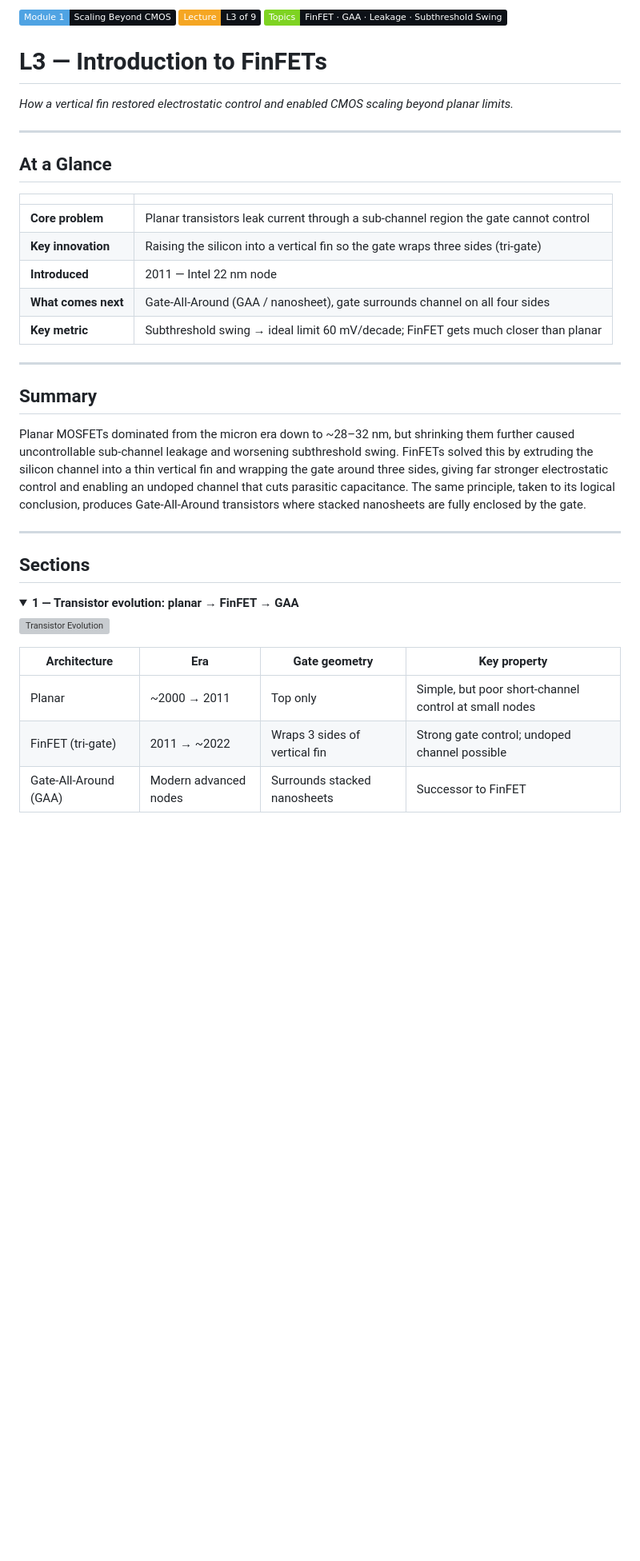
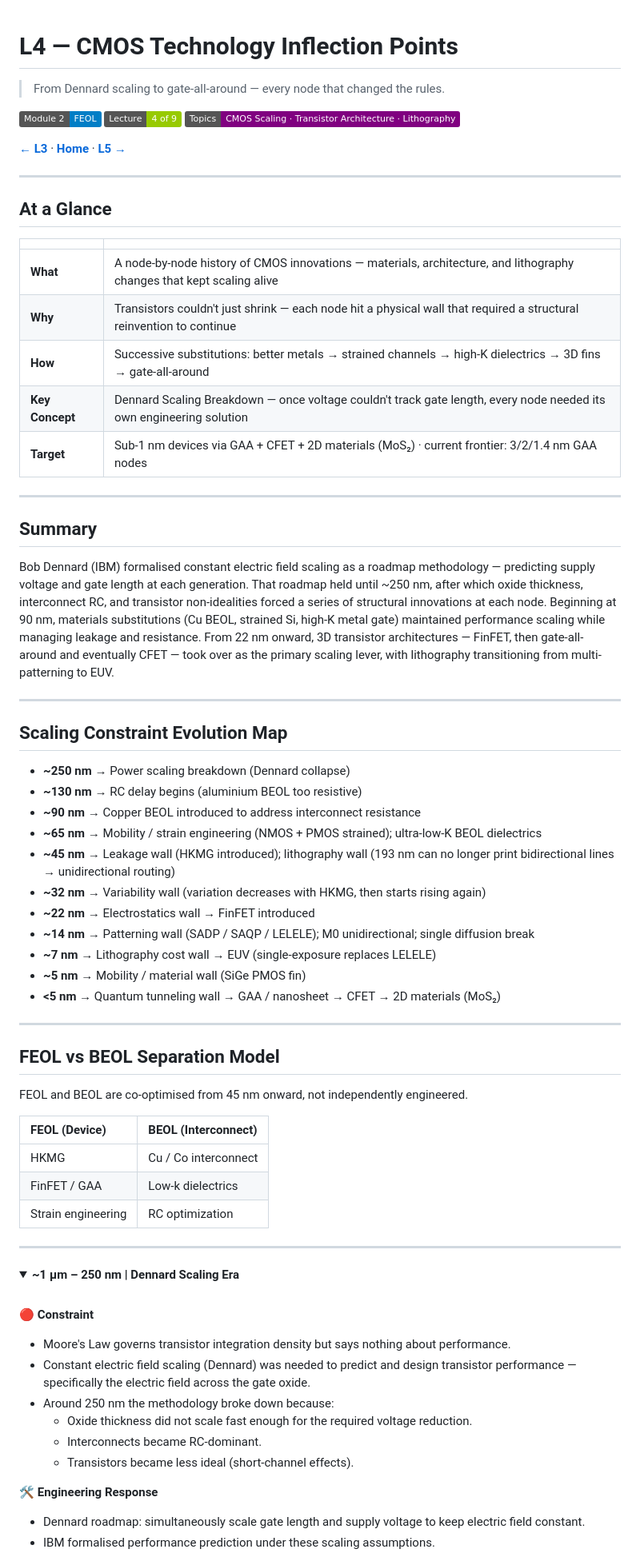
Before and after one commit to najlabintnajeeb/FinFET-Circuit-Design, a Markdown page: Module_1_Scaling_Beyond_CMOS/check.md, the part around one of its changes. Shown at 80% size. Rendered like a GitHub page; folded sections open; badges without logos; blank space fills up the shorter version; grey boxes are pictures that could not be loaded.

```diff
--- a/Module_1_Scaling_Beyond_CMOS/check.md
+++ b/Module_1_Scaling_Beyond_CMOS/check.md
@@ -1,7 +1,10 @@
-![Module](https://img.shields.io/badge/Module_1-Scaling_Beyond_CMOS-0d1117?style=plastic&labelColor=4fa3e3&color=0d1117) ![Lecture](https://img.shields.io/badge/Lecture-L3_of_9-0d1117?style=plastic&labelColor=f5a623&color=0d1117) ![Topics](https://img.shields.io/badge/Topics-FinFET_%C2%B7_GAA_%C2%B7_Leakage_%C2%B7_Subthreshold_Swing-0d1117?style=plastic&labelColor=7ed321&color=0d1117)
 
-# L3 — Introduction to FinFETs
-*How a vertical fin restored electrostatic control and enabled CMOS scaling beyond planar limits.*
+# L4 — CMOS Technology Inflection Points
+> From Dennard scaling to gate-all-around — every node that changed the rules.
+
+![Module](https://img.shields.io/badge/Module_2-FEOL-blue) ![Lecture](https://img.shields.io/badge/Lecture-4_of_9-green) ![Topics](https://img.shields.io/badge/Topics-CMOS_Scaling_·_Transistor_Architecture_·_Lithography-purple)
+
+**[← L3](#)** · **[Home](#)** · **[L5 →](#)**
 
 ---
 
@@ -9,30 +12,61 @@
 
 | | |
 |---|---|
-| **Core problem** | Planar transistors leak current through a sub-channel region the gate cannot control |
-| **Key innovation** | Raising the silicon into a vertical fin so the gate wraps three sides (tri-gate) |
-| **Introduced** | 2011 — Intel 22 nm node |
-| **What comes next** | Gate-All-Around (GAA / nanosheet), gate surrounds channel on all four sides |
-| **Key metric** | Subthreshold swing → ideal limit 60 mV/decade; FinFET gets much closer than planar |
+| **What** | A node-by-node history of CMOS innovations — materials, architecture, and lithography changes that kept scaling alive |
+| **Why** | Transistors couldn't just shrink — each node hit a physical wall that required a structural reinvention to continue |
+| **How** | Successive substitutions: better metals → strained channels → high-K dielectrics → 3D fins → gate-all-around |
+| **Key Concept** | Dennard Scaling Breakdown — once voltage couldn't track gate length, every node needed its own engineering solution |
+| **Target** | Sub-1 nm devices via GAA + CFET + 2D materials (MoS₂) · current frontier: 3/2/1.4 nm GAA nodes |
 
 ---
 
 ## Summary
 
-Planar MOSFETs dominated from the micron era down to ~28–32 nm, but shrinking them further caused uncontrollable sub-channel leakage and worsening subthreshold swing. FinFETs solved this by extruding the silicon channel into a thin vertical fin and wrapping the gate around three sides, giving far stronger electrostatic control and enabling an undoped channel that cuts parasitic capacitance. The same principle, taken to its logical conclusion, produces Gate-All-Around transistors where stacked nanosheets are fully enclosed by the gate.
+Bob Dennard (IBM) formalised constant electric field scaling as a roadmap methodology — predicting supply voltage and gate length at each generation. That roadmap held until ~250 nm, after which oxide thickness, interconnect RC, and transistor non-idealities forced a series of structural innovations at each node. Beginning at 90 nm, materials substitutions (Cu BEOL, strained Si, high-K metal gate) maintained performance scaling while managing leakage and resistance. From 22 nm onward, 3D transistor architectures — FinFET, then gate-all-around and eventually CFET — took over as the primary scaling lever, with lithography transitioning from multi-patterning to EUV.
 
 ---
 
-## Sections
+## Scaling Constraint Evolution Map
+
+* **~250 nm** → Power scaling breakdown (Dennard collapse)
+* **~130 nm** → RC delay begins (aluminium BEOL too resistive)
+* **~90 nm** → Copper BEOL introduced to address interconnect resistance
+* **~65 nm** → Mobility / strain engineering (NMOS + PMOS strained); ultra-low-K BEOL dielectrics
+* **~45 nm** → Leakage wall (HKMG introduced); lithography wall (193 nm can no longer print bidirectional lines → unidirectional routing)
+* **~32 nm** → Variability wall (variation decreases with HKMG, then starts rising again)
+* **~22 nm** → Electrostatics wall → FinFET introduced
+* **~14 nm** → Patterning wall (SADP / SAQP / LELELE); M0 unidirectional; single diffusion break
+* **~7 nm** → Lithography cost wall → EUV (single-exposure replaces LELELE)
+* **~5 nm** → Mobility / material wall (SiGe PMOS fin)
+* **<5 nm** → Quantum tunneling wall → GAA / nanosheet → CFET → 2D materials (MoS₂)
+
+---
+
+## FEOL vs BEOL Separation Model
+
+FEOL and BEOL are co-optimised from 45 nm onward, not independently engineered.
+
+| FEOL (Device) | BEOL (Interconnect) |
+| :--- | :--- |
+| HKMG | Cu / Co interconnect |
+| FinFET / GAA | Low-k dielectrics |
+| Strain engineering | RC optimization |
+
+---
 
 <details>
-<summary><strong>1 — Transistor evolution: planar → FinFET → GAA</strong></summary>
+<summary><strong>~1 μm – 250 nm | Dennard Scaling Era</strong></summary>
+<br>
 
-![Transistor Evolution](Images/transistor-evolution.png)
+**🔴 Constraint**
+* Moore's Law governs transistor integration density but says nothing about performance.
+* Constant electric field scaling (Dennard) was needed to predict and design transistor performance — specifically the electric field across the gate oxide.
+* Around 250 nm the methodology broke down because:
+  * Oxide thickness did not scale fast enough for the required voltage reduction.
+  * Interconnects became RC-dominant.
+  * Transistors became less ideal (short-channel effects).
 
-| Architecture | Era | Gate geometry | Key property |
-|---|---|---|---|
-| Planar | ~2000 → 2011 | Top only | Simple, but poor short-channel control at small nodes |
-| FinFET (tri-gate) | 2011 → ~2022 | Wraps 3 sides of vertical fin | Strong gate control; undoped channel possible |
-| Gate-All-Around (GAA) | Modern advanced nodes | Surrounds stacked nanosheets | Successor to FinFET |
+**🛠 Engineering Response**
+* Dennard roadmap: simultaneously scale gate length and supply voltage to keep electric field constant.
+* IBM formalised performance prediction under these scaling assumptions.
 
```
Also changed, not shown: other parts of Module_1_Scaling_Beyond_CMOS/check.md (+182 -60 lines).
